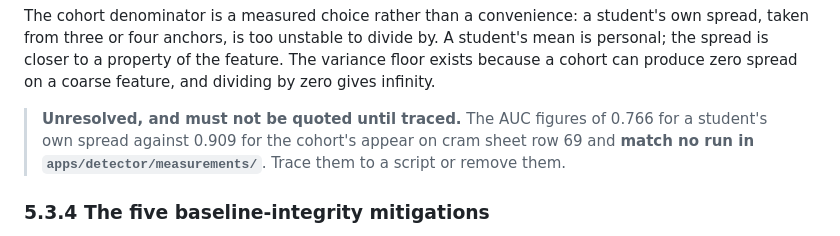
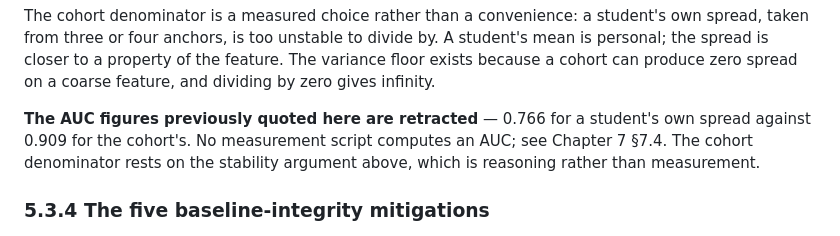
Before and after one commit to MohammadSaqlain124/codeguard-ai, a Markdown page: docs/report/chapter5_implementation.md, the part around the change. Rendered like a GitHub page.

Commit message:
docs(report): retract auc in chapter 5

```diff
--- a/docs/report/chapter5_implementation.md
+++ b/docs/report/chapter5_implementation.md
@@ -176,10 +176,10 @@ divide by. A student's mean is personal; the spread is closer to a property of
 the feature. The variance floor exists because a cohort can produce zero spread
 on a coarse feature, and dividing by zero gives infinity.
 
-> **Unresolved, and must not be quoted until traced.** The AUC figures of 0.766
-> for a student's own spread against 0.909 for the cohort's appear on cram sheet
-> row 69 and **match no run in `apps/detector/measurements/`**. Trace them to a
-> script or remove them.
+**The AUC figures previously quoted here are retracted** — 0.766 for a
+student's own spread against 0.909 for the cohort's. No measurement script
+computes an AUC; see Chapter 7 §7.4. The cohort denominator rests on the
+stability argument above, which is reasoning rather than measurement.
 
 ### 5.3.4 The five baseline-integrity mitigations
 
```
